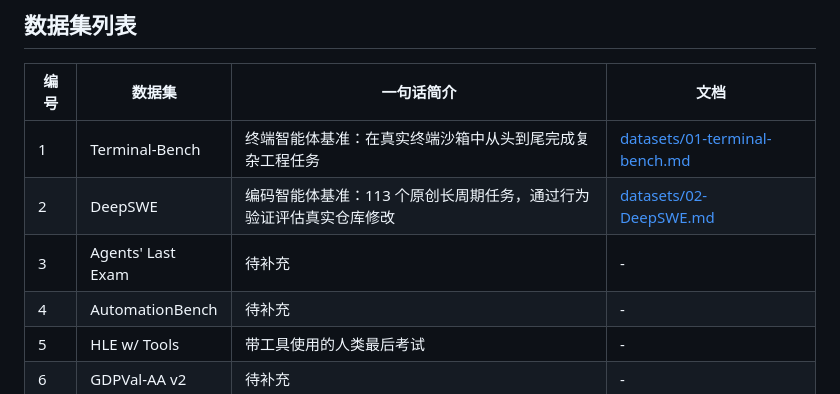
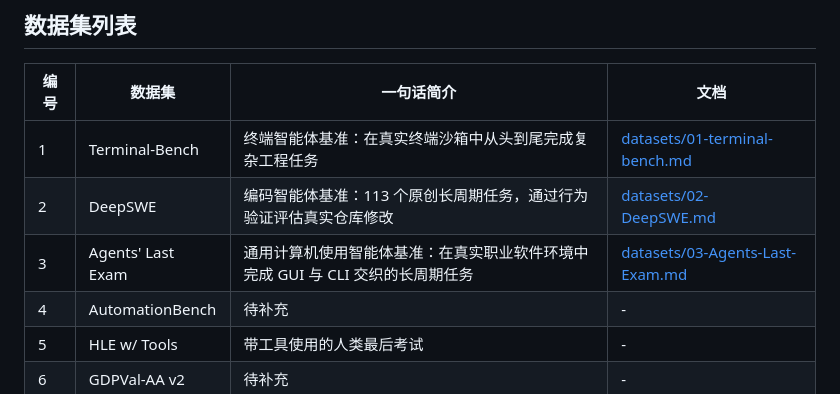
Before and after one commit to yinyuscloor/agent-trials-method, a Markdown page: README.md, the part around the change. GitHub-like rendering.

Commit message:
feat: Agents' Last Exam done

```diff
--- a/README.md
+++ b/README.md
@@ -10,7 +10,7 @@ AI Agent 评测数据集（基准测试）的介绍与使用指南。
 |------|--------|-----------|------|
 | 1 | Terminal-Bench | 终端智能体基准：在真实终端沙箱中从头到尾完成复杂工程任务 | [datasets/01-terminal-bench.md](datasets/01-Terminal-Bench.md) |
 | 2 | DeepSWE | 编码智能体基准：113 个原创长周期任务，通过行为验证评估真实仓库修改 | [datasets/02-DeepSWE.md](datasets/02-DeepSWE.md) |
-| 3 | Agents' Last Exam | 待补充 | - |
+| 3 | Agents' Last Exam | 通用计算机使用智能体基准：在真实职业软件环境中完成 GUI 与 CLI 交织的长周期任务 | [datasets/03-Agents-Last-Exam.md](datasets/03-Agents-Last-Exam.md) |
 | 4 | AutomationBench | 待补充 | - |
 | 5 | HLE w/ Tools | 带工具使用的人类最后考试 | - |
 | 6 | GDPVal-AA v2 | 待补充 | - |
```
Also changed, not shown: datasets/03-Agents-Last-Exam.md (added, +91 -0 lines), files/3-1.png (added), files/3-2.png (added).
